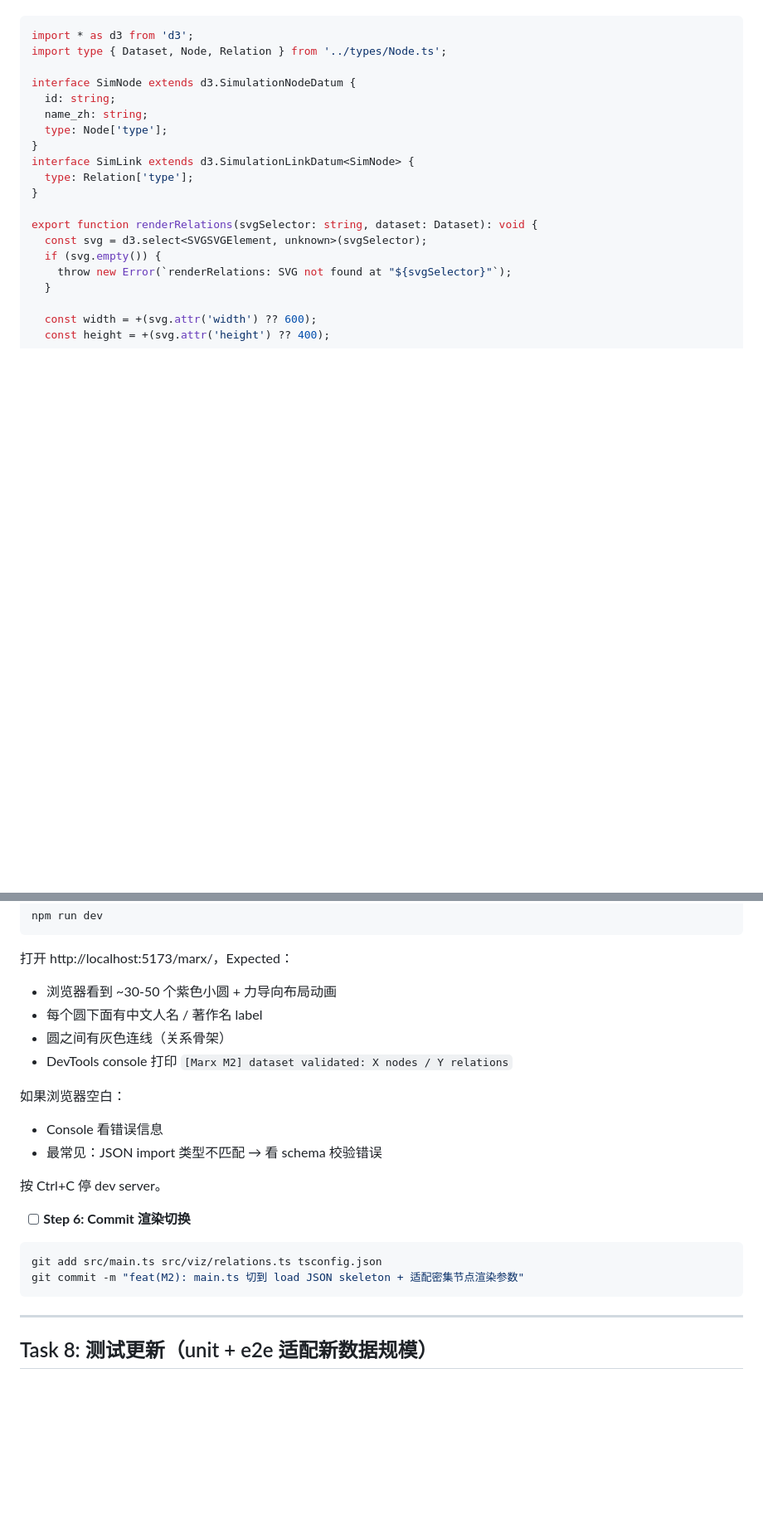
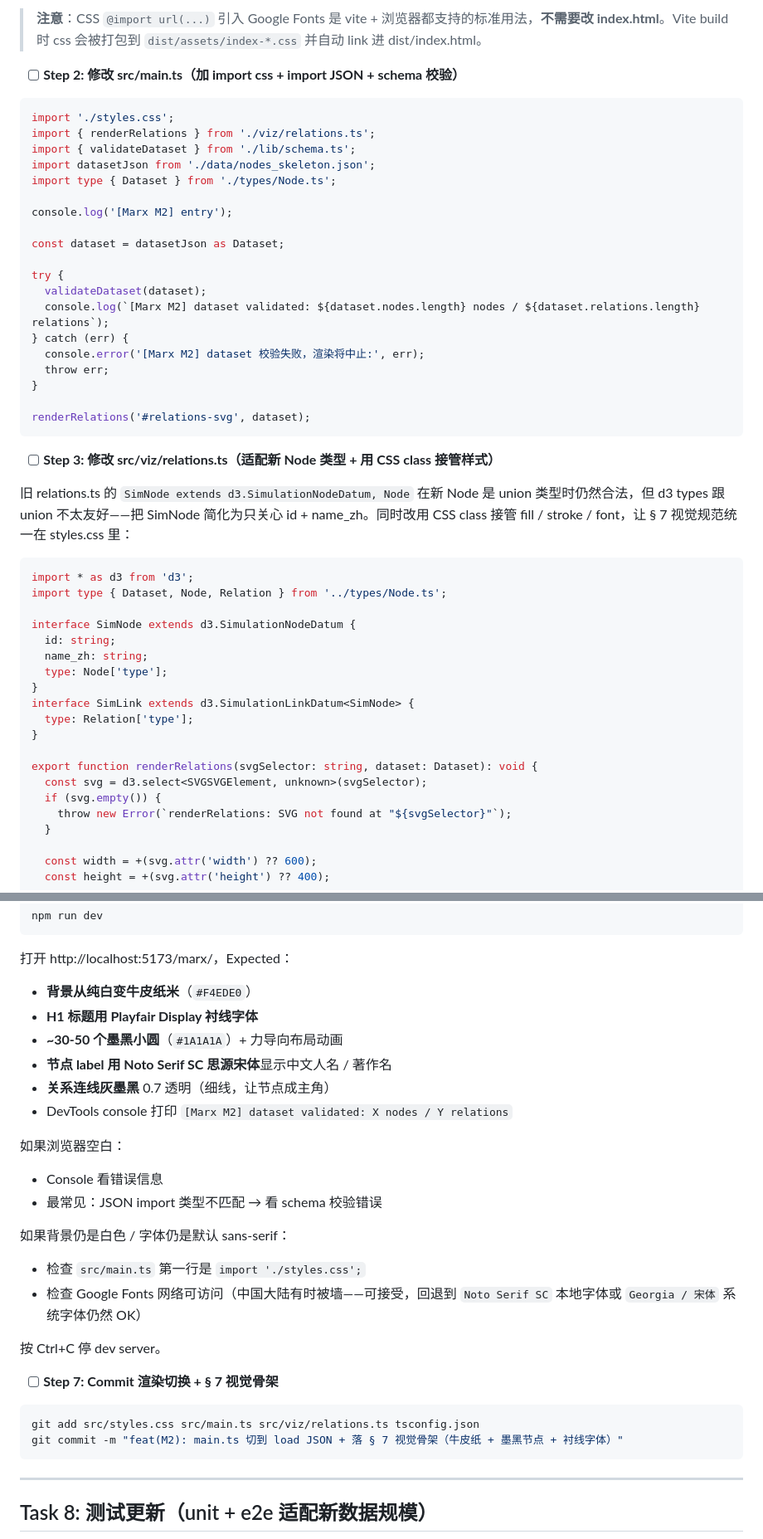
Before and after one commit to cdu52802-Xx/marx, a Markdown page: plans/2026-05-07-marx-star-map-m2-data-schema-sparql-a.md, 2 parts joined by grey strips. Shown at 83% size. Drawn GitHub-style; blank space fills up the shorter version.

````diff
--- a/plans/2026-05-07-marx-star-map-m2-data-schema-sparql-a.md
+++ b/plans/2026-05-07-marx-star-map-m2-data-schema-sparql-a.md
@@ -1265,3 +1359,32 @@ git commit -m "data(M2): SPARQL 阶段 A 拉取 ~46 节点 + ~53 关系骨架"
+> **注意**：CSS `@import url(...)` 引入 Google Fonts 是 vite + 浏览器都支持的标准用法，**不需要改 index.html**。Vite build 时 css 会被打包到 `dist/assets/index-*.css` 并自动 link 进 dist/index.html。
+
+- [ ] **Step 2: 修改 src/main.ts（加 import css + import JSON + schema 校验）**
+
+```typescript
+import './styles.css';
+import { renderRelations } from './viz/relations.ts';
+import { validateDataset } from './lib/schema.ts';
+import datasetJson from './data/nodes_skeleton.json';
+import type { Dataset } from './types/Node.ts';
+
+console.log('[Marx M2] entry');
+
+const dataset = datasetJson as Dataset;
+
+try {
+  validateDataset(dataset);
+  console.log(`[Marx M2] dataset validated: ${dataset.nodes.length} nodes / ${dataset.relations.length} relations`);
+} catch (err) {
+  console.error('[Marx M2] dataset 校验失败，渲染将中止:', err);
+  throw err;
+}
+
+renderRelations('#relations-svg', dataset);
+```
+
+- [ ] **Step 3: 修改 src/viz/relations.ts（适配新 Node 类型 + 用 CSS class 接管样式）**
+
+旧 relations.ts 的 `SimNode extends d3.SimulationNodeDatum, Node` 在新 Node 是 union 类型时仍然合法，但 d3 types 跟 union 不太友好——把 SimNode 简化为只关心 id + name_zh。同时改用 CSS class 接管 fill / stroke / font，让 § 7 视觉规范统一在 styles.css 里：
 
 ```typescript
 import * as d3 from 'd3';
@@ -1404,22 +1505,28 @@ npm run dev
 ```
 
 打开 http://localhost:5173/marx/，Expected：
-- 浏览器看到 ~30-50 个紫色小圆 + 力导向布局动画
-- 每个圆下面有中文人名 / 著作名 label
-- 圆之间有灰色连线（关系骨架）
+- **背景从纯白变牛皮纸米**（`#F4EDE0`）
+- **H1 标题用 Playfair Display 衬线字体**
+- **~30-50 个墨黑小圆**（`#1A1A1A`）+ 力导向布局动画
+- **节点 label 用 Noto Serif SC 思源宋体**显示中文人名 / 著作名
+- **关系连线灰墨黑** 0.7 透明（细线，让节点成主角）
 - DevTools console 打印 `[Marx M2] dataset validated: X nodes / Y relations`
 
 如果浏览器空白：
 - Console 看错误信息
 - 最常见：JSON import 类型不匹配 → 看 schema 校验错误
 
+如果背景仍是白色 / 字体仍是默认 sans-serif：
+- 检查 `src/main.ts` 第一行是 `import './styles.css';`
+- 检查 Google Fonts 网络可访问（中国大陆有时被墙——可接受，回退到 `Noto Serif SC` 本地字体或 `Georgia / 宋体` 系统字体仍然 OK）
+
 按 Ctrl+C 停 dev server。
 
-- [ ] **Step 6: Commit 渲染切换**
-
-```bash
-git add src/main.ts src/viz/relations.ts tsconfig.json
-git commit -m "feat(M2): main.ts 切到 load JSON skeleton + 适配密集节点渲染参数"
+- [ ] **Step 7: Commit 渲染切换 + § 7 视觉骨架**
+
+```bash
+git add src/styles.css src/main.ts src/viz/relations.ts tsconfig.json
+git commit -m "feat(M2): main.ts 切到 load JSON + 落 § 7 视觉骨架（牛皮纸 + 墨黑节点 + 衬线字体）"
 ```
 
 ---
````
Also changed, not shown: other parts of plans/2026-05-07-marx-star-map-m2-data-schema-sparql-a.md (+113 -41 lines).
